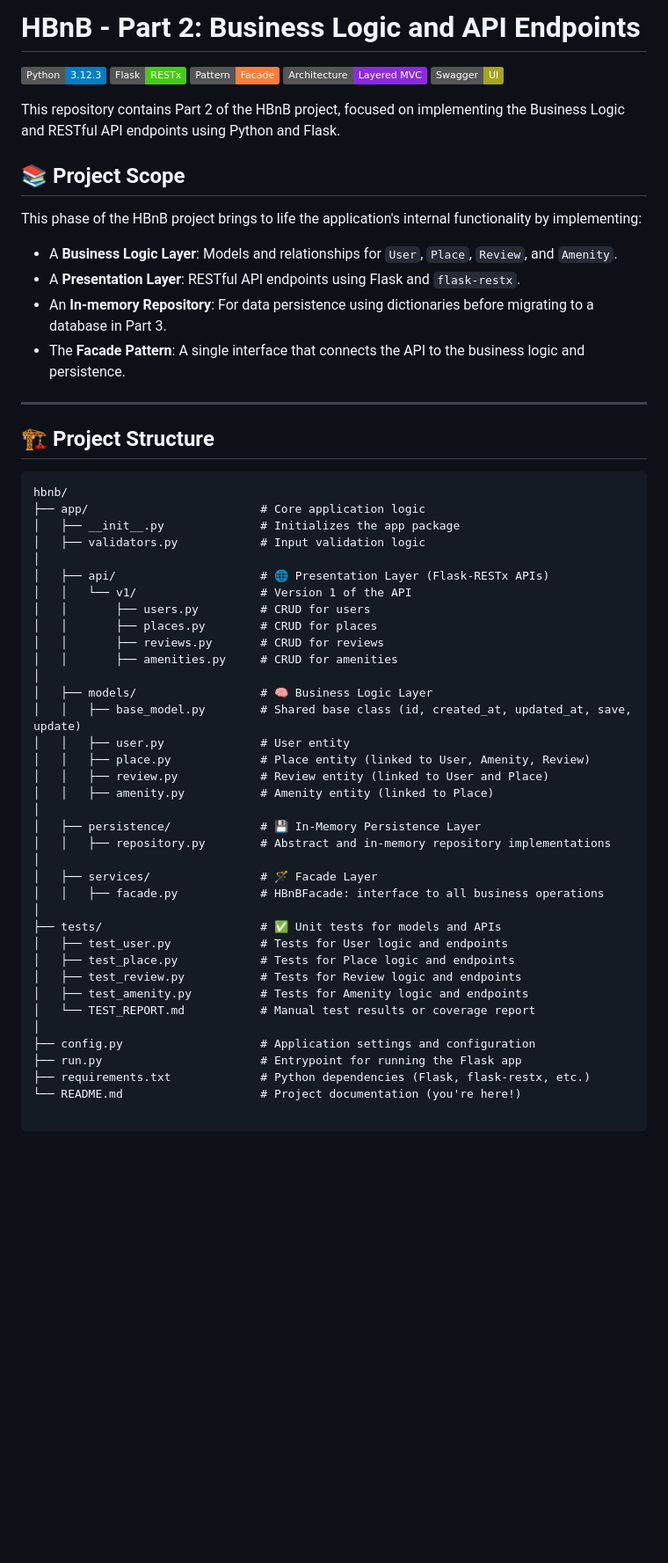
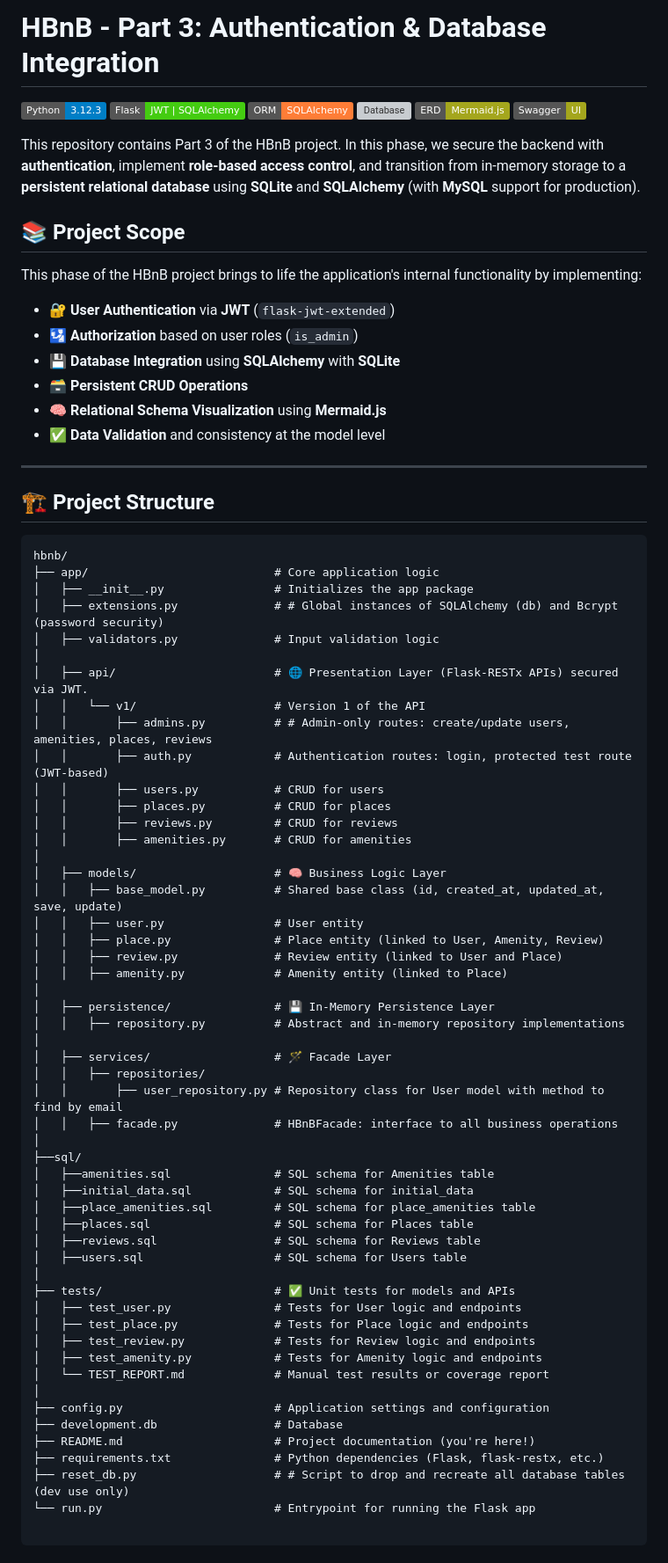
Before and after one commit to GuarickGit/holbertonschool-hbnb, a Markdown page: part3/hbnb/README.md, the part around one of its changes. Shown at 88% size. Rendered like a GitHub page; badges without logos; blank space fills up the shorter version; grey boxes are pictures that could not be loaded.

````diff
--- a/part3/hbnb/README.md
+++ b/part3/hbnb/README.md
@@ -1,21 +1,24 @@
-# HBnB - Part 2: Business Logic and API Endpoints
+# HBnB - Part 3: Authentication & Database Integration
 
 ![Python](https://img.shields.io/badge/Python-3.12.3-blue)
-![Flask](https://img.shields.io/badge/Flask-RESTx-success)
-![Pattern](https://img.shields.io/badge/Pattern-Facade-orange)
-![Architecture](https://img.shields.io/badge/Architecture-Layered%20MVC-blueviolet)
+![Flask](https://img.shields.io/badge/Flask-JWT%20%7C%20SQLAlchemy-success)
+![ORM](https://img.shields.io/badge/ORM-SQLAlchemy-orange)
+![Database](https://img.shields.io/badge/DB-SQLite%20%2F%20MySQL-blueviolet)
+[![Mermaid.js](https://img.shields.io/badge/ERD-Mermaid.js-yellowgreen)](https://mermaid.js.org)
 [![Swagger UI](https://img.shields.io/badge/Swagger-UI-yellowgreen)](http://127.0.0.1:5000/)
 
-This repository contains Part 2 of the HBnB project, focused on implementing the Business Logic and RESTful API endpoints using Python and Flask.
+This repository contains Part 3 of the HBnB project. In this phase, we secure the backend with **authentication**, implement **role-based access control**, and transition from in-memory storage to a **persistent relational database** using **SQLite** and **SQLAlchemy** (with **MySQL** support for production).
 
 ## 📚 Project Scope
 
 This phase of the HBnB project brings to life the application's internal functionality by implementing:
 
-- A **Business Logic Layer**: Models and relationships for `User`, `Place`, `Review`, and `Amenity`.
-- A **Presentation Layer**: RESTful API endpoints using Flask and `flask-restx`.
-- An **In-memory Repository**: For data persistence using dictionaries before migrating to a database in Part 3.
-- The **Facade Pattern**: A single interface that connects the API to the business logic and persistence.
+- 🔐 **User Authentication** via **JWT** (`flask-jwt-extended`)
+- 🛂 **Authorization** based on user roles (`is_admin`)
+- 💾 **Database Integration** using **SQLAlchemy** with **SQLite**
+- 🗃️ **Persistent CRUD Operations**
+- 🧠 **Relational Schema Visualization** using **Mermaid.js**
+- ✅ **Data Validation** and consistency at the model level
 
 ---
 
@@ -23,40 +26,55 @@ This phase of the HBnB project brings to life the application's internal functio
 
 ```
 hbnb/
-├── app/                         # Core application logic
-│   ├── __init__.py              # Initializes the app package
-│   ├── validators.py            # Input validation logic
+├── app/                           # Core application logic
+│   ├── __init__.py                # Initializes the app package
+│   ├── extensions.py              # # Global instances of SQLAlchemy (db) and Bcrypt (password security)
+│   ├── validators.py              # Input validation logic
 │
-│   ├── api/                     # 🌐 Presentation Layer (Flask-RESTx APIs)
-│   │   └── v1/                  # Version 1 of the API
-│   │       ├── users.py         # CRUD for users
-│   │       ├── places.py        # CRUD for places
-│   │       ├── reviews.py       # CRUD for reviews
-│   │       ├── amenities.py     # CRUD for amenities
+│   ├── api/                       # 🌐 Presentation Layer (Flask-RESTx APIs) secured via JWT.
+│   │   └── v1/                    # Version 1 of the API
+│   │       ├── admins.py          # # Admin-only routes: create/update users, amenities, places, reviews
+│   │       ├── auth.py            # Authentication routes: login, protected test route (JWT-based)
+│   │       ├── users.py           # CRUD for users
+│   │       ├── places.py          # CRUD for places
+│   │       ├── reviews.py         # CRUD for reviews
+│   │       ├── amenities.py       # CRUD for amenities
 │
-│   ├── models/                  # 🧠 Business Logic Layer
-│   │   ├── base_model.py        # Shared base class (id, created_at, updated_at, save, update)
-│   │   ├── user.py              # User entity
-│   │   ├── place.py             # Place entity (linked to User, Amenity, Review)
-│   │   ├── review.py            # Review entity (linked to User and Place)
-│   │   ├── amenity.py           # Amenity entity (linked to Place)
+│   ├── models/                    # 🧠 Business Logic Layer
+│   │   ├── base_model.py          # Shared base class (id, created_at, updated_at, save, update)
+│   │   ├── user.py                # User entity
+│   │   ├── place.py               # Place entity (linked to User, Amenity, Review)
+│   │   ├── review.py              # Review entity (linked to User and Place)
+│   │   ├── amenity.py             # Amenity entity (linked to Place)
 │
-│   ├── persistence/             # 💾 In-Memory Persistence Layer
-│   │   ├── repository.py        # Abstract and in-memory repository implementations
+│   ├── persistence/               # 💾 In-Memory Persistence Layer
+│   │   ├── repository.py          # Abstract and in-memory repository implementations
 │
-│   ├── services/                # 🪄 Facade Layer
-│   │   ├── facade.py            # HBnBFacade: interface to all business operations
+│   ├── services/                  # 🪄 Facade Layer
+│   │   ├── repositories/
+│   │       ├── user_repository.py # Repository class for User model with method to find by email
+│   │   ├── facade.py              # HBnBFacade: interface to all business operations
 │
-├── tests/                       # ✅ Unit tests for models and APIs
-│   ├── test_user.py             # Tests for User logic and endpoints
-│   ├── test_place.py            # Tests for Place logic and endpoints
-│   ├── test_review.py           # Tests for Review logic and endpoints
-│   ├── test_amenity.py          # Tests for Amenity logic and endpoints
-│   └── TEST_REPORT.md           # Manual test results or coverage report
+├──sql/
+│   ├──amenities.sql               # SQL schema for Amenities table
+│   ├──initial_data.sql            # SQL schema for initial_data
+│   ├──place_amenities.sql         # SQL schema for place_amenities table
+│   ├──places.sql                  # SQL schema for Places table
+│   ├──reviews.sql                 # SQL schema for Reviews table
+│   ├──users.sql                   # SQL schema for Users table
 │
-├── config.py                    # Application settings and configuration
-├── run.py                       # Entrypoint for running the Flask app
-├── requirements.txt             # Python dependencies (Flask, flask-restx, etc.)
-└── README.md                    # Project documentation (you're here!)
+├── tests/                         # ✅ Unit tests for models and APIs
+│   ├── test_user.py               # Tests for User logic and endpoints
+│   ├── test_place.py              # Tests for Place logic and endpoints
+│   ├── test_review.py             # Tests for Review logic and endpoints
+│   ├── test_amenity.py            # Tests for Amenity logic and endpoints
+│   └── TEST_REPORT.md             # Manual test results or coverage report
+│
+├── config.py                      # Application settings and configuration
+├── development.db                 # Database
+├── README.md                      # Project documentation (you're here!)
+├── requirements.txt               # Python dependencies (Flask, flask-restx, etc.)
+├── reset_db.py                    # # Script to drop and recreate all database tables (dev use only)
+└── run.py                         # Entrypoint for running the Flask app
 
 ```
````
Also changed, not shown: other parts of part3/hbnb/README.md (+171 -85 lines).
